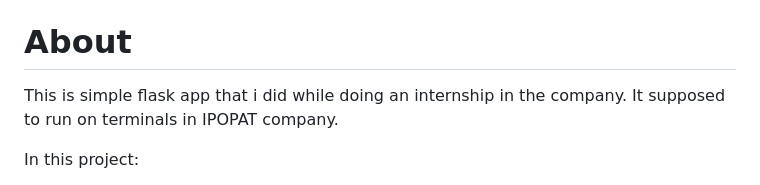
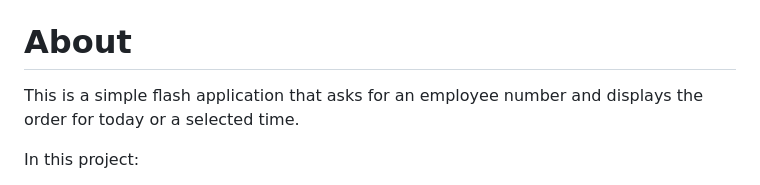
Before and after one commit to NikZip/WorkingOrderFlask, a Markdown page: README.md, the part around the change. Drawn GitHub-style.

```diff
--- a/README.md
+++ b/README.md
@@ -10,7 +10,7 @@
 
 # About
 
-This is simple flask app that i did while doing an internship in the company. It supposed to run on terminals in IPOPAT company.
+This is a simple flash application that asks for an employee number and displays the order for today or a selected time.
 
 In this project:
 + Factory flask app
```
